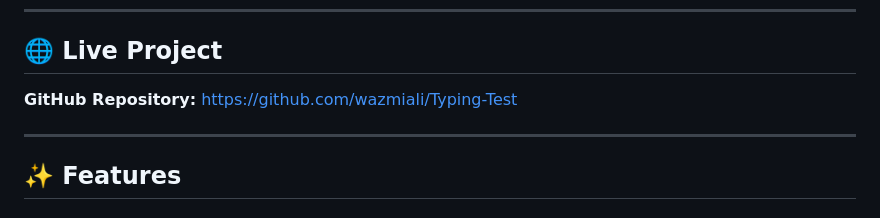
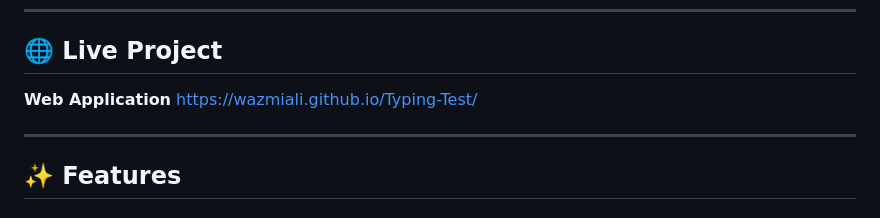
Before and after one commit to wazmiali/Typing-Test, a Markdown page: README.md, the part around the change. GitHub-like rendering.

Commit message:
Update project link in README

```diff
--- a/README.md
+++ b/README.md
@@ -10,8 +10,8 @@ The application runs entirely in the browser and does not require a backend or d
 
 ## 🌐 Live Project
 
-**GitHub Repository:**
-https://github.com/wazmiali/Typing-Test
+**Web Application**
+https://wazmiali.github.io/Typing-Test/
 
 ---
 
```
